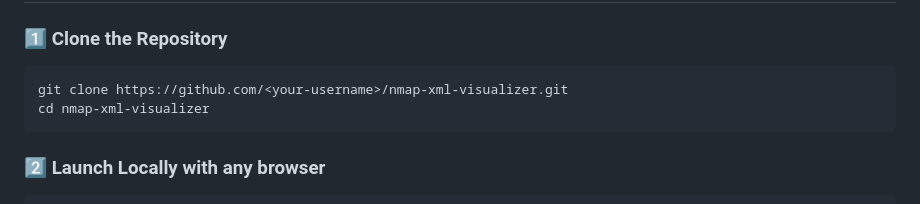
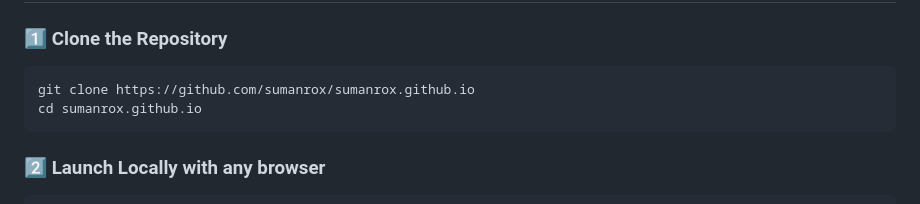
Before and after one commit to sumanrox/sumanrox.github.io, a Markdown page: README.md, the part around the change. GitHub-like rendering.

Commit message:
Update repository clone instructions in README

````diff
--- a/README.md
+++ b/README.md
@@ -47,8 +47,8 @@ Ideal for **VDP researchers, penetration testers, and network analysts**, this t
 
 ### 1️⃣ Clone the Repository
 ```bash
-git clone https://github.com/<your-username>/nmap-xml-visualizer.git
-cd nmap-xml-visualizer
+git clone https://github.com/sumanrox/sumanrox.github.io
+cd sumanrox.github.io
 ```
 
 ### 2️⃣ Launch Locally with any browser
````
